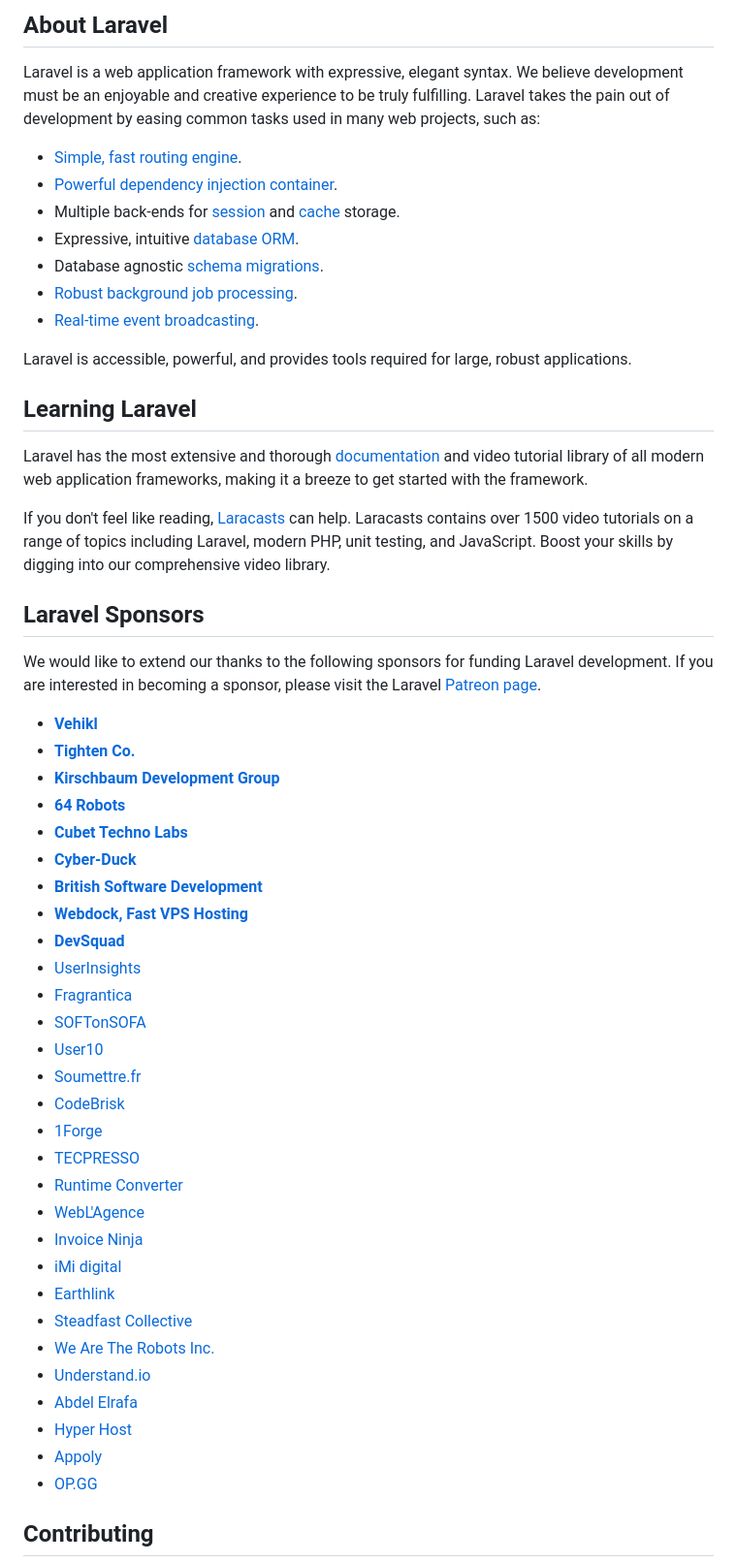
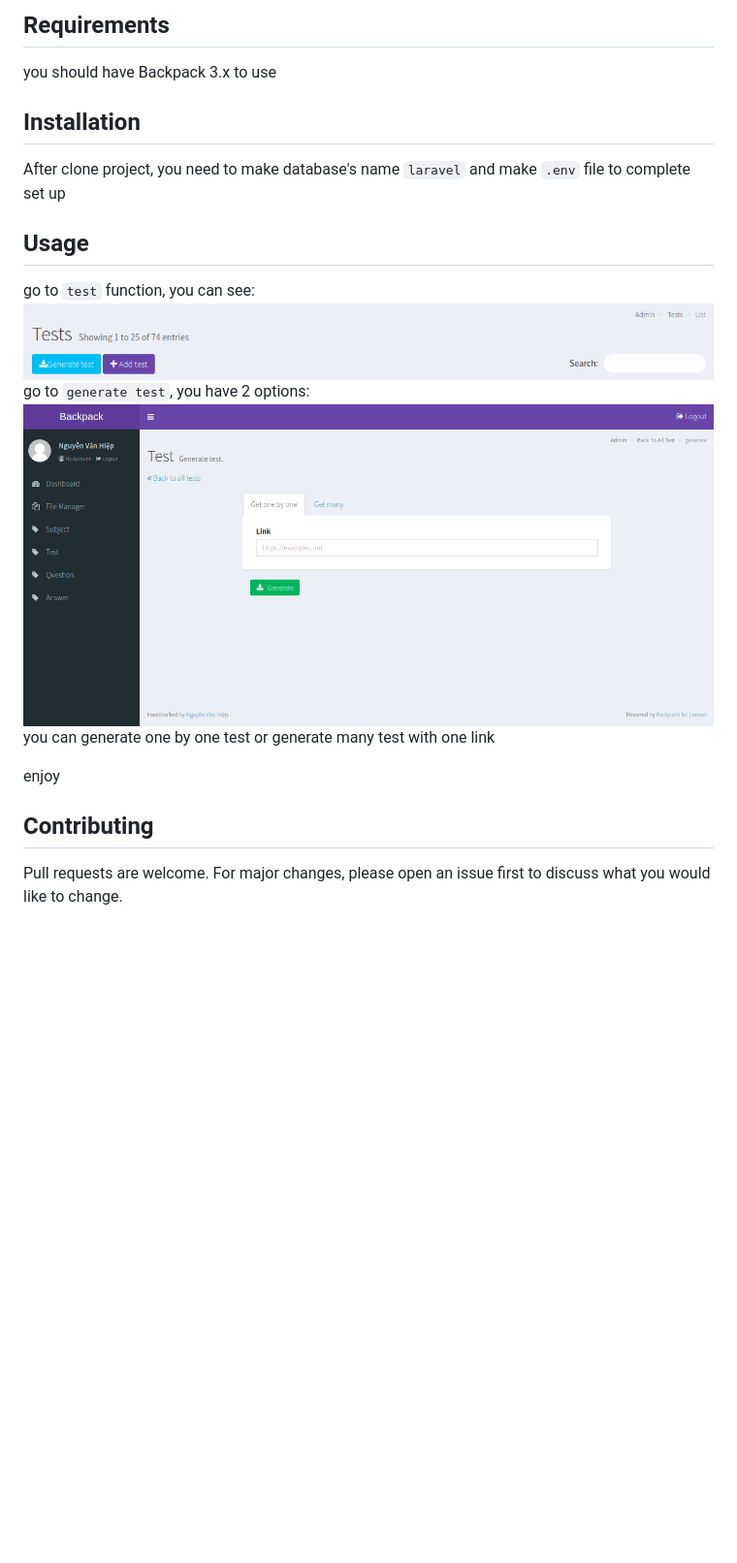
Before and after one commit to nguyenhiepvan/getResource, a Markdown page: README.md, the part around the change printed below. Shown: that part at 97% size. Drawn GitHub-style; pictures changed too: public/screenshot/1.png (added), public/screenshot/2.png (added); blank space fills up the shorter version.

```diff
--- a/README.md
+++ b/README.md
@@ -9,57 +4,23 @@
 
-## About Laravel
+## Requirements
 
-Laravel is a web application framework with expressive, elegant syntax. We believe development must be an enjoyable and creative experience to be truly fulfilling. Laravel takes the pain out of development by easing common tasks used in many web projects, such as:
+you should have Backpack 3.x to use
 
-- [Simple, fast routing engine](https://laravel.com/docs/routing).
-- [Powerful dependency injection container](https://laravel.com/docs/container).
-- Multiple back-ends for [session](https://laravel.com/docs/session) and [cache](https://laravel.com/docs/cache) storage.
-- Expressive, intuitive [database ORM](https://laravel.com/docs/eloquent).
-- Database agnostic [schema migrations](https://laravel.com/docs/migrations).
-- [Robust background job processing](https://laravel.com/docs/queues).
-- [Real-time event broadcasting](https://laravel.com/docs/broadcasting).
+## Installation
 
-Laravel is accessible, powerful, and provides tools required for large, robust applications.
+After clone project, you need to make database's name `laravel` and make `.env` file to complete set up
 
-## Learning Laravel
 
-Laravel has the most extensive and thorough [documentation](https://laravel.com/docs) and video tutorial library of all modern web application frameworks, making it a breeze to get started with the framework.
+## Usage
 
-If you don't feel like reading, [Laracasts](https://laracasts.com) can help. Laracasts contains over 1500 video tutorials on a range of topics including Laravel, modern PHP, unit testing, and JavaScript. Boost your skills by digging into our comprehensive video library.
+go to `test` function, you can see:
+![generate button](public/screenshot/1.png)
+go to `generate test`,  you have 2 options:
+![options](public/screenshot/2.png)
+you can generate one by one test or generate many test with one link
 
-## Laravel Sponsors
-
-We would like to extend our thanks to the following sponsors for funding Laravel development. If you are interested in becoming a sponsor, please visit the Laravel [Patreon page](https://patreon.com/taylorotwell).
-
-- **[Vehikl](https://vehikl.com/)**
-- **[Tighten Co.](https://tighten.co)**
-- **[Kirschbaum Development Group](https://kirschbaumdevelopment.com)**
-- **[64 Robots](https://64robots.com)**
-- **[Cubet Techno Labs](https://cubettech.com)**
-- **[Cyber-Duck](https://cyber-duck.co.uk)**
-- **[British Software Development](https://www.britishsoftware.co)**
-- **[Webdock, Fast VPS Hosting](https://www.webdock.io/en)**
-- **[DevSquad](https://devsquad.com)**
-- [UserInsights](https://userinsights.com)
-- [Fragrantica](https://www.fragrantica.com)
-- [SOFTonSOFA](https://softonsofa.com/)
-- [User10](https://user10.com)
-- [Soumettre.fr](https://soumettre.fr/)
-- [CodeBrisk](https://codebrisk.com)
-- [1Forge](https://1forge.com)
-- [TECPRESSO](https://tecpresso.co.jp/)
-- [Runtime Converter](http://runtimeconverter.com/)
-- [WebL'Agence](https://weblagence.com/)
-- [Invoice Ninja](https://www.invoiceninja.com)
-- [iMi digital](https://www.imi-digital.de/)
-- [Earthlink](https://www.earthlink.ro/)
-- [Steadfast Collective](https://steadfastcollective.com/)
-- [We Are The Robots Inc.](https://watr.mx/)
-- [Understand.io](https://www.understand.io/)
-- [Abdel Elrafa](https://abdelelrafa.com)
-- [Hyper Host](https://hyper.host)
-- [Appoly](https://www.appoly.co.uk)
-- [OP.GG](https://op.gg)
+enjoy
 
 ## Contributing
+Pull requests are welcome. For major changes, please open an issue first to discuss what you would like to change.
 
```
Also changed, not shown: other parts of README.md (+4 -18 lines).
